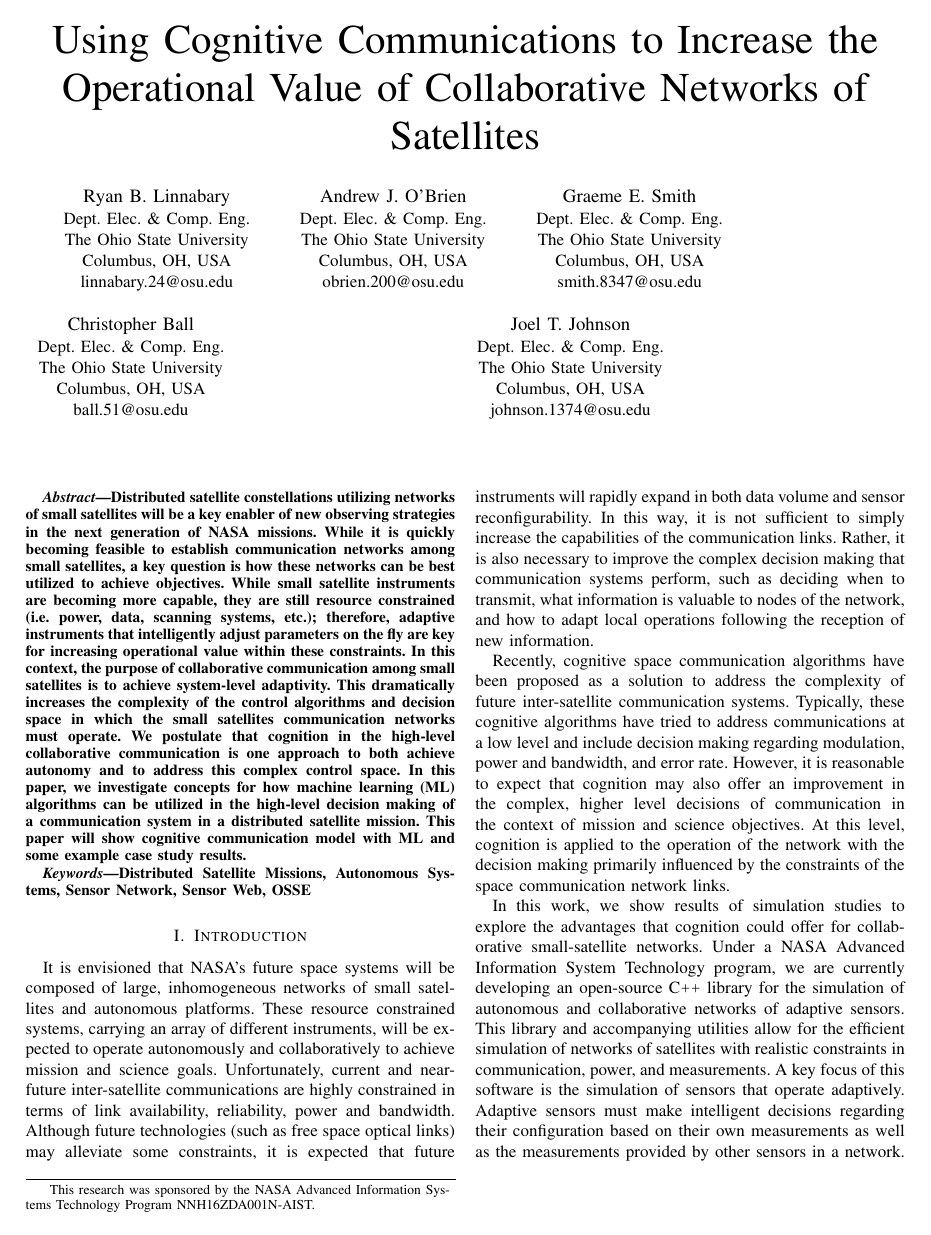
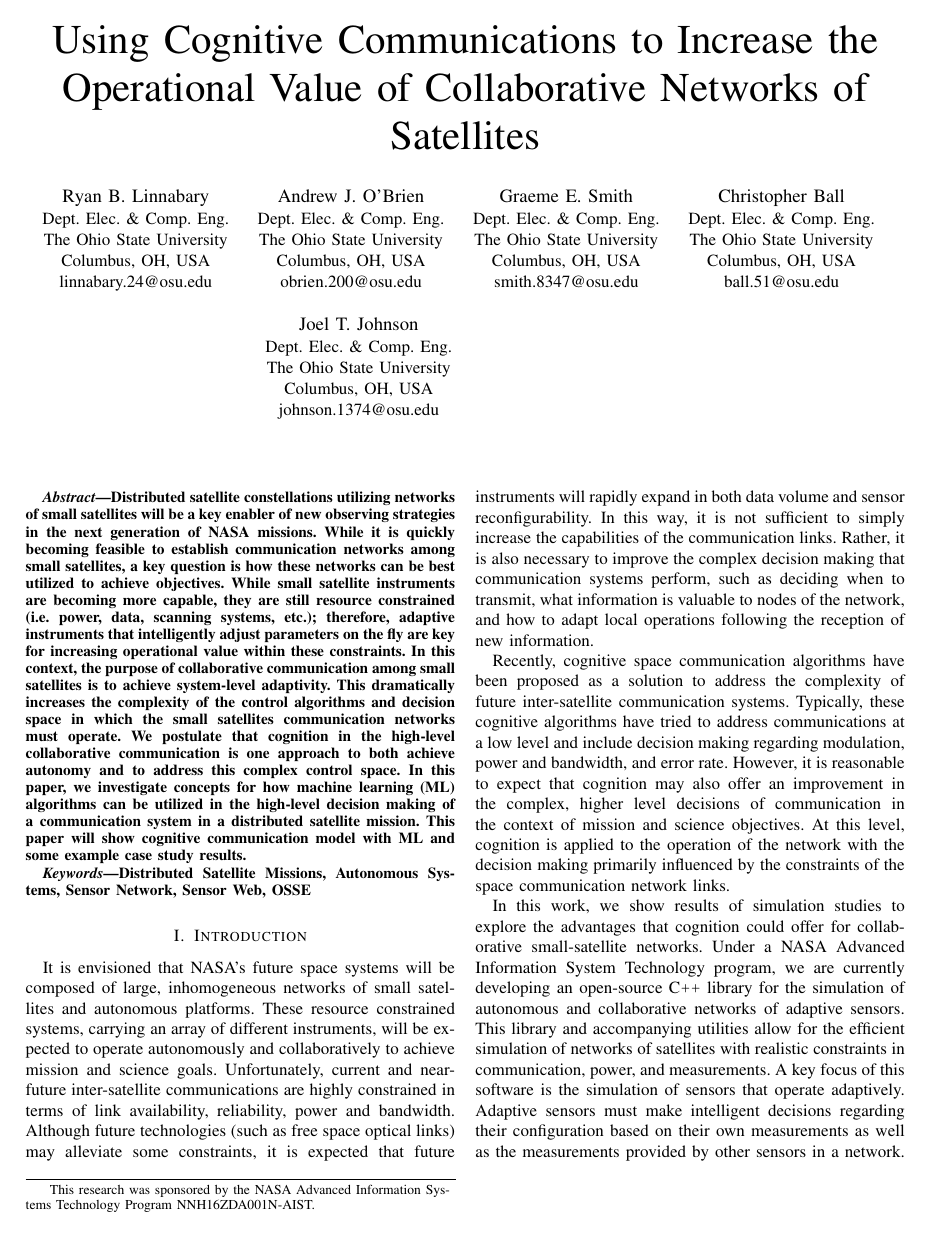
Before and after one commit to jtjohnson21oh/ccaaw, a LaTeX paper (2019_ccaaw_paper.tex): page 1 of 6. Compiled offline with pdfLaTeX; a missing font is replaced by an installed copy or a similar font; a LaTeX package or settings file that is missing is left out.

Commit message:
Fix authors

```diff
--- a/2019_ccaaw_paper.tex
+++ b/2019_ccaaw_paper.tex
@@ -53,14 +36,31 @@
    \and
    \IEEEauthorblockN{Graeme E. Smith}
    \IEEEauthorblockA{\thisplace smith.8347@osu.edu}
-  \and {~} \and {~~~~~~~~~~~~~~~} \and
+   \and
    \IEEEauthorblockN{Christopher Ball}
    \IEEEauthorblockA{\thisplace ball.51@osu.edu}
-  \and {~~~~~~~~~~~~~~~} \and
+   \and {~} \and {~~~~~~~~~~~~~~~~} \and
    \IEEEauthorblockN{Joel T. Johnson}
    \IEEEauthorblockA{\thisplace johnson.1374@osu.edu}
-  \and {~~~~~~~~~~~~~~~}
+   \and {~~~~~~} \and {~~~~~~}
  }
+%\author{
+%  \IEEEauthorblockN{Ryan B. Linnabary}
+%  \IEEEauthorblockA{\thisplace linnabary.24@osu.edu}
+%  \and
+%  \IEEEauthorblockN{Andrew J. O'Brien}
+%  \IEEEauthorblockA{\thisplace obrien.200@osu.edu}
+%  \and
+%  \IEEEauthorblockN{Graeme E. Smith}
+%  \IEEEauthorblockA{\thisplace smith.8347@osu.edu}
+%  \and {~} \and {~~~~~~~~~~~~~~~} \and
+%  \IEEEauthorblockN{Christopher Ball}
+%  \IEEEauthorblockA{\thisplace ball.51@osu.edu}
+%  \and {~~~~~~~~~~~~~~~} \and
+%  \IEEEauthorblockN{Joel T. Johnson}
+%  \IEEEauthorblockA{\thisplace johnson.1374@osu.edu}
+%  \and {~~~~~~~~~~~~~~~}
+%}
 
 %% =============================== DOCUMENT ====================================
 
```
Also changed, not shown: 2019_ccaaw_paper.pdf, 2019_ccaaw_paper.tex (17 more changed lines), 2 other files. Lines whose indentation alone changed are shown as unchanged.
